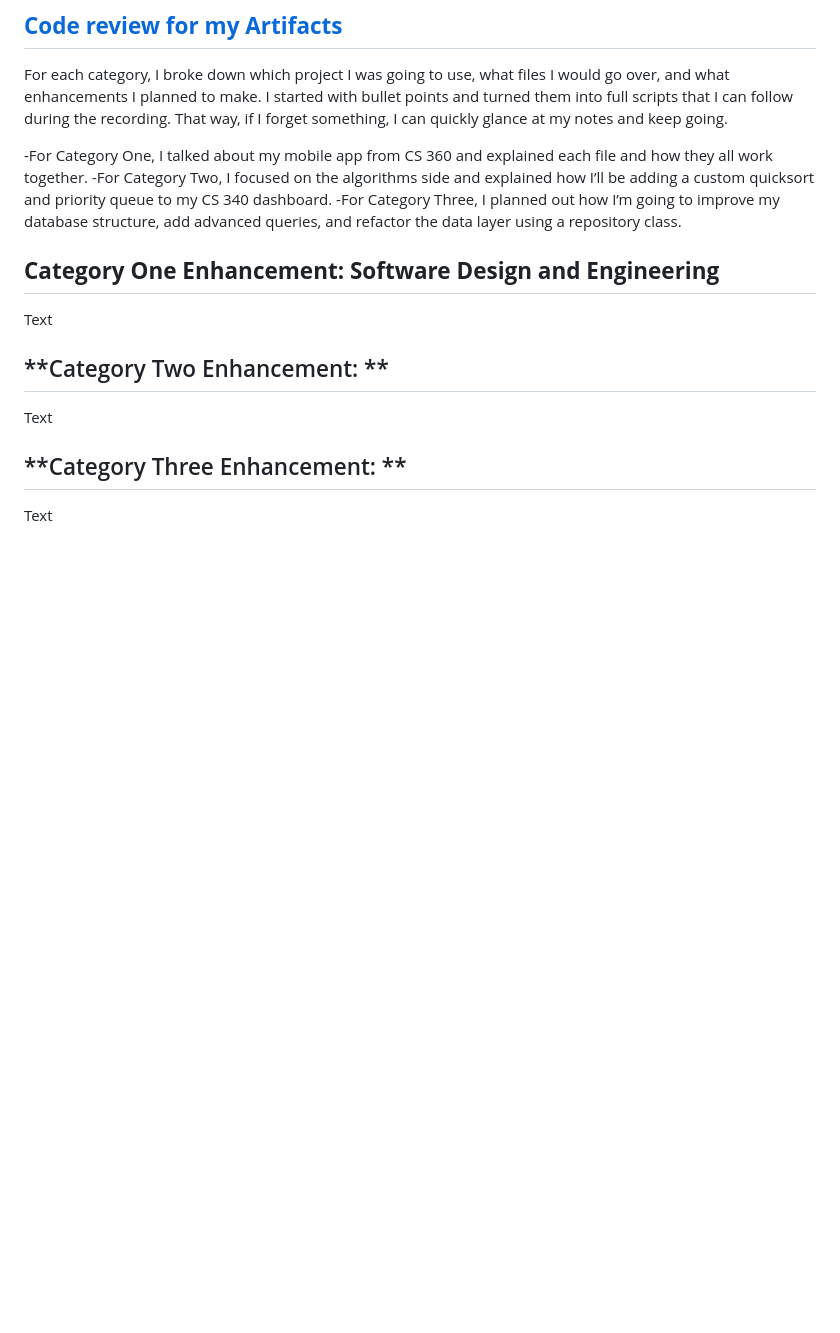
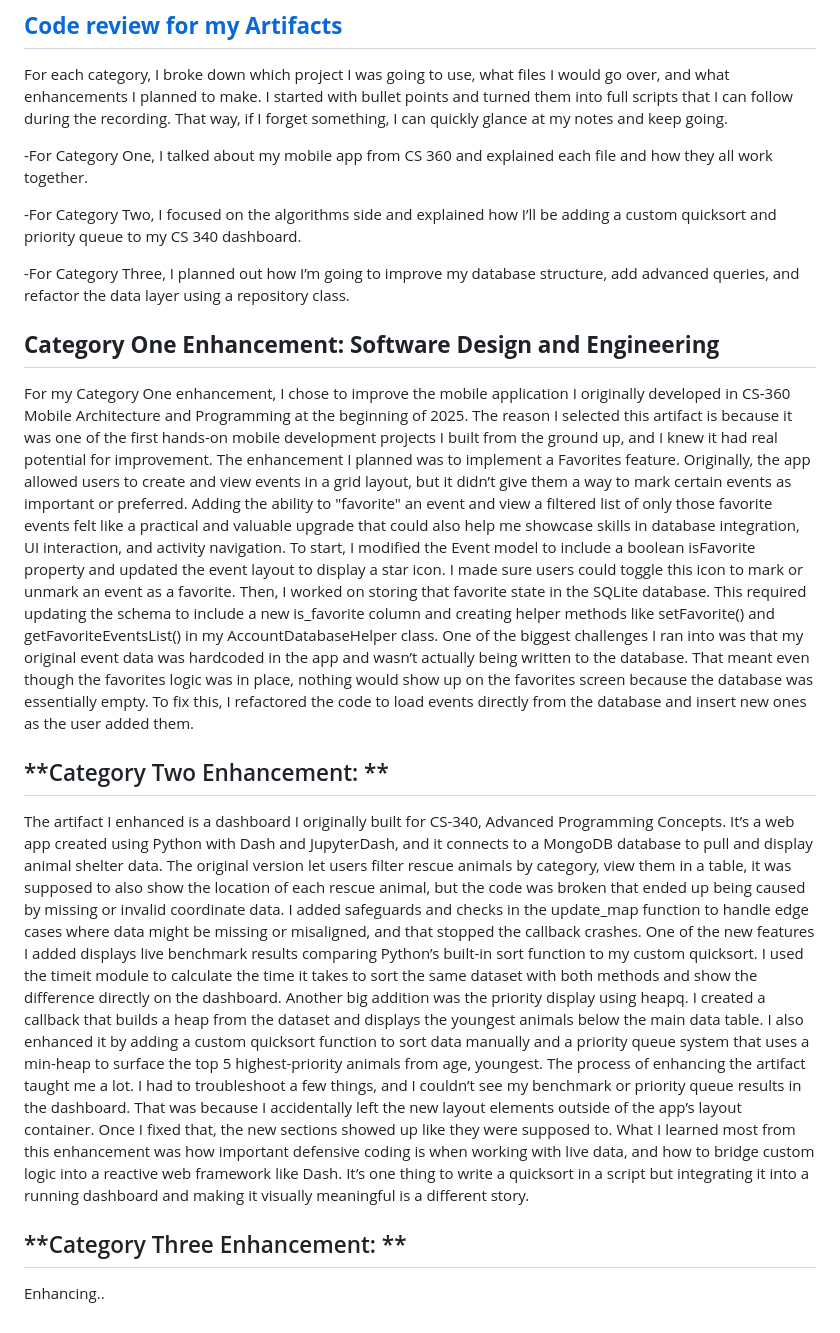
Before and after one commit to daviel21/CS499-CAPSTONE, a Markdown page: README.md, the part around the change. Rendered like a GitHub page; blank space fills up the shorter version.

```diff
--- a/README.md
+++ b/README.md
@@ -14,16 +14,26 @@ This ePortfolio showcases some of the projects and assignments I’ve completed
 For each category, I broke down which project I was going to use, what files I would go over, and what enhancements I planned to make. I started with bullet points and turned them into full scripts that I can follow during the recording. That way, if I forget something, I can quickly glance at my notes and keep going.
 
 -For Category One, I talked about my mobile app from CS 360 and explained each file and how they all work together.
+
 -For Category Two, I focused on the algorithms side and explained how I’ll be adding a custom quicksort and priority queue to my CS 340 dashboard.
+
 -For Category Three, I planned out how I’m going to improve my database structure, add advanced queries, and refactor the data layer using a repository class.
 
 
 
+
 ## **Category One Enhancement: Software Design and Engineering**
-Text
+For my Category One enhancement, I chose to improve the mobile application I originally developed in CS-360 Mobile Architecture and Programming at the beginning of 2025. The reason I selected this artifact is because it was one of the first hands-on mobile development projects I built from the ground up, and I knew it had real potential for improvement.
+The enhancement I planned was to implement a Favorites feature. Originally, the app allowed users to create and view events in a grid layout, but it didn’t give them a way to mark certain events as important or preferred. Adding the ability to "favorite" an event and view a filtered list of only those favorite events felt like a practical and valuable upgrade that could also help me showcase skills in database integration, UI interaction, and activity navigation.
+To start, I modified the Event model to include a boolean isFavorite property and updated the event layout to display a star icon. I made sure users could toggle this icon to mark or unmark an event as a favorite. Then, I worked on storing that favorite state in the SQLite database. This required updating the schema to include a new is_favorite column and creating helper methods like setFavorite() and getFavoriteEventsList() in my AccountDatabaseHelper class.
+One of the biggest challenges I ran into was that my original event data was hardcoded in the app and wasn’t actually being written to the database. That meant even though the favorites logic was in place, nothing would show up on the favorites screen because the database was essentially empty. To fix this, I refactored the code to load events directly from the database and insert new ones as the user added them.
+
 
 ## **Category Two Enhancement: **
-Text
+The artifact I enhanced is a dashboard I originally built for CS-340, Advanced Programming Concepts. It’s a web app created using Python with Dash and JupyterDash, and it connects to a MongoDB database to pull and display animal shelter data. The original version let users filter rescue animals by category, view them in a table, it was supposed to also show the location of each rescue animal, but the code was broken that ended up being caused by missing or invalid coordinate data. I added safeguards and checks in the update_map function to handle edge cases where data might be missing or misaligned, and that stopped the callback crashes.
+One of the new features I added displays live benchmark results comparing Python’s built-in sort function to my custom quicksort. I used the timeit module to calculate the time it takes to sort the same dataset with both methods and show the difference directly on the dashboard. Another big addition was the priority display using heapq. I created a callback that builds a heap from the dataset and displays the youngest animals below the main data table. I also enhanced it by adding a custom quicksort function to sort data manually and a priority queue system that uses a min-heap to surface the top 5 highest-priority animals from age, youngest.
+The process of enhancing the artifact taught me a lot. I had to troubleshoot a few things, and I couldn’t see my benchmark or priority queue results in the dashboard. That was because I accidentally left the new layout elements outside of the app’s layout container. Once I fixed that, the new sections showed up like they were supposed to. What I learned most from this enhancement was how important defensive coding is when working with live data, and how to bridge custom logic into a reactive web framework like Dash. It’s one thing to write a quicksort in a script but integrating it into a running dashboard and making it visually meaningful is a different story.
+
 
 ## **Category Three Enhancement: **
-Text
+Enhancing..
```
